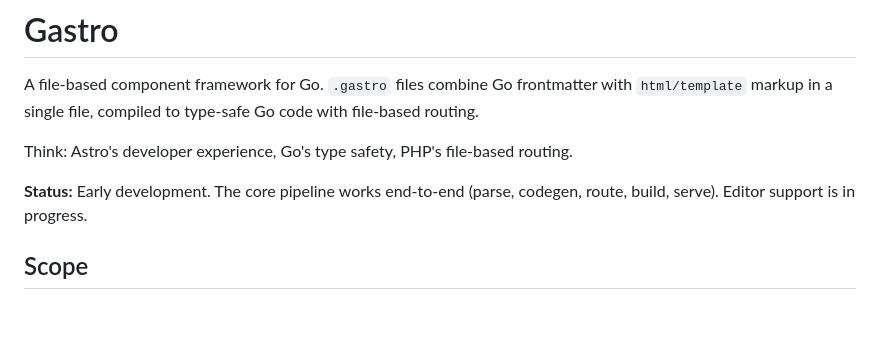
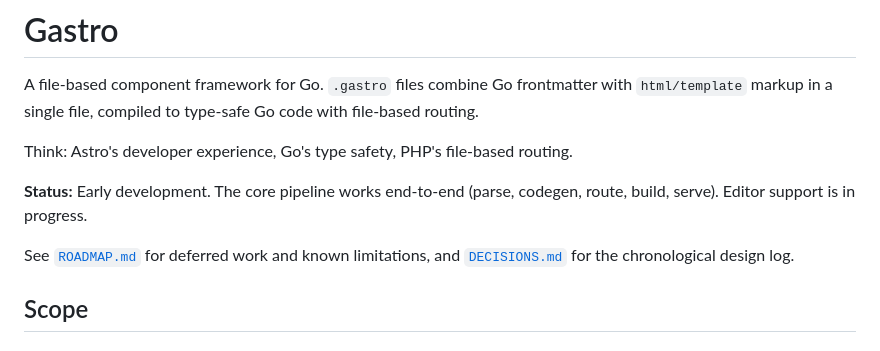
Before and after one commit to andrioid/gastro, a Markdown page: README.md, the part around the change. Drawn GitHub-style; blank space fills up the shorter version.

```diff
--- a/README.md
+++ b/README.md
@@ -8,6 +8,10 @@ Think: Astro's developer experience, Go's type safety, PHP's file-based routing.
 
 **Status:** Early development. The core pipeline works end-to-end (parse, codegen,
 route, build, serve). Editor support is in progress.
+
+See [`ROADMAP.md`](ROADMAP.md) for deferred work and known
+limitations, and [`DECISIONS.md`](DECISIONS.md) for the chronological
+design log.
 
 
 ## Scope
```
Also changed, not shown: ROADMAP.md (added, +135 -0 lines).
